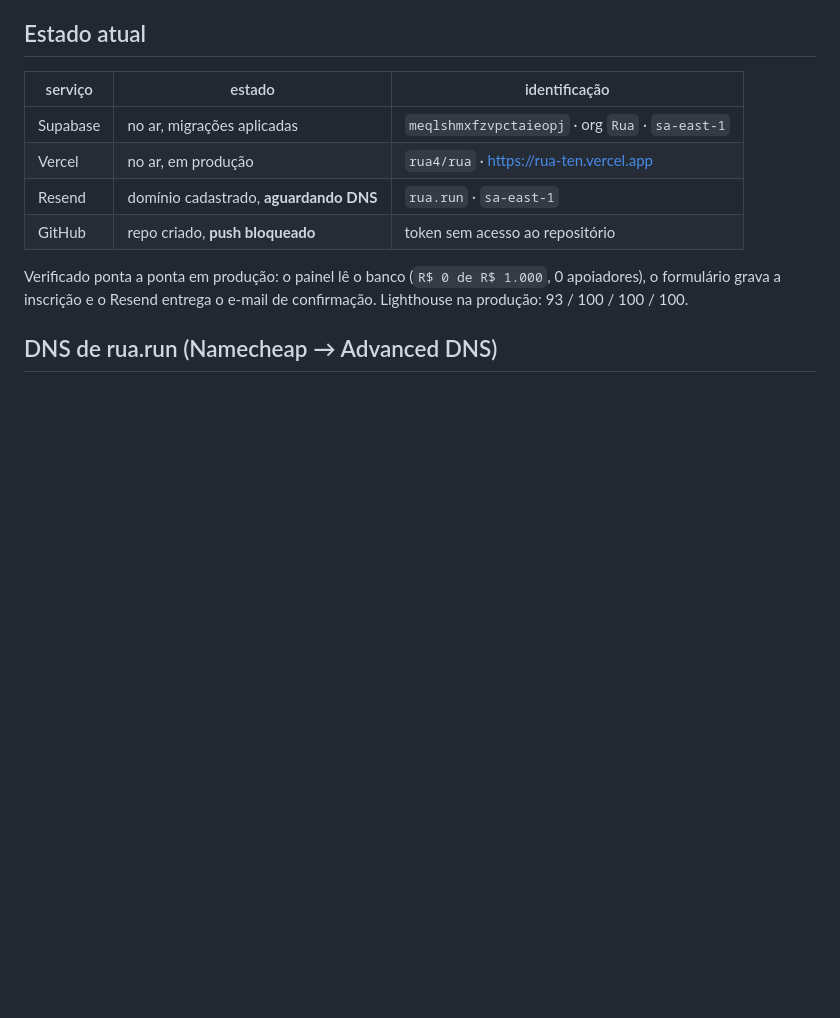
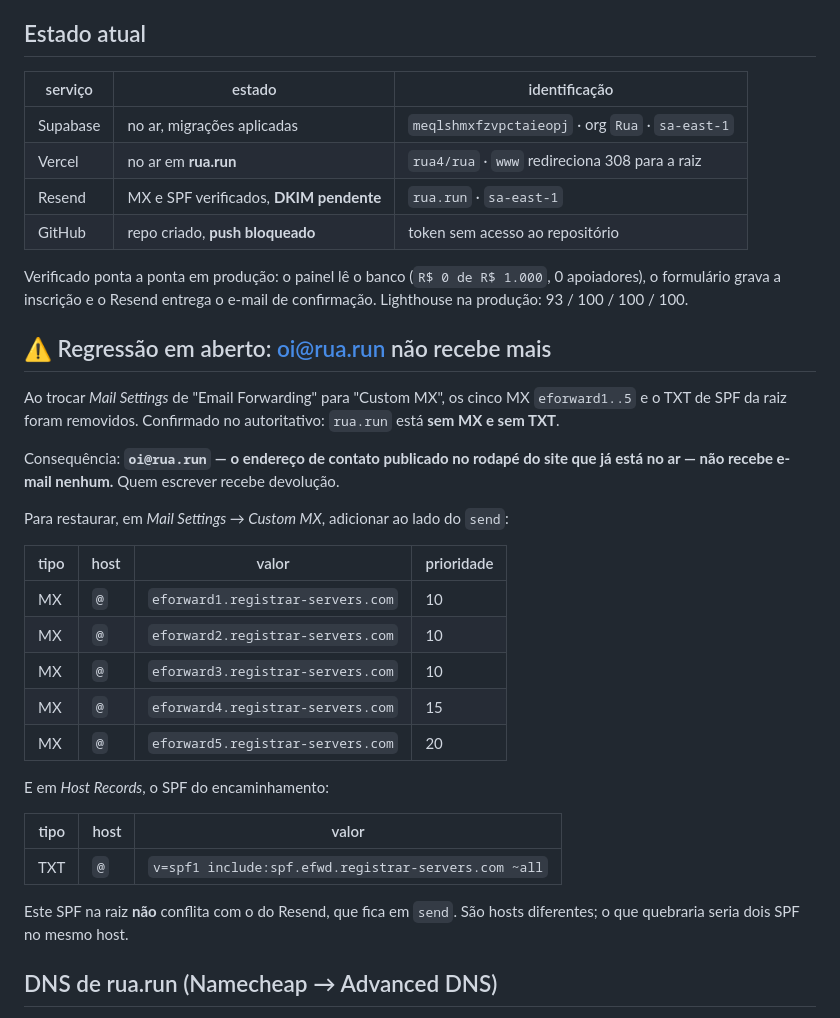
Before and after one commit to hojetemrua/rua, a Markdown page: docs/infraestrutura.md, the part around the change. Drawn GitHub-style; blank space fills up the shorter version.

Commit message:
rua.run no ar; registra a perda do encaminhamento de oi@rua.run
Domínio servindo com certificado válido na raiz e www redirecionando 308.
Resend com MX e SPF verificados; DKIM publicado idêntico ao esperado,
aguardando propagação do lado deles.

A troca de Mail Settings para Custom MX removeu os MX eforward e o SPF da
raiz, então oi@rua.run — endereço de contato do rodapé — parou de receber.
Registrado com os valores exatos para restaurar.

Co-Authored-By: Claude Opus 5 (1M context) <noreply@anthropic.com>

```diff
--- a/docs/infraestrutura.md
+++ b/docs/infraestrutura.md
@@ -9,13 +9,42 @@ Vercel, nem chave do Resend, nem porta local.
 | serviço | estado | identificação |
 |---|---|---|
 | Supabase | no ar, migrações aplicadas | `meqlshmxfzvpctaieopj` · org `Rua` · `sa-east-1` |
-| Vercel | no ar, em produção | `rua4/rua` · <https://rua-ten.vercel.app> |
-| Resend | domínio cadastrado, **aguardando DNS** | `rua.run` · `sa-east-1` |
+| Vercel | no ar em **rua.run** | `rua4/rua` · `www` redireciona 308 para a raiz |
+| Resend | MX e SPF verificados, **DKIM pendente** | `rua.run` · `sa-east-1` |
 | GitHub | repo criado, **push bloqueado** | token sem acesso ao repositório |
 
 Verificado ponta a ponta em produção: o painel lê o banco
 (`R$ 0 de R$ 1.000`, 0 apoiadores), o formulário grava a inscrição e o Resend
 entrega o e-mail de confirmação. Lighthouse na produção: 93 / 100 / 100 / 100.
+
+## ⚠️ Regressão em aberto: oi@rua.run não recebe mais
+
+Ao trocar *Mail Settings* de "Email Forwarding" para "Custom MX", os cinco MX
+`eforward1..5` e o TXT de SPF da raiz foram removidos. Confirmado no
+autoritativo: `rua.run` está **sem MX e sem TXT**.
+
+Consequência: **`oi@rua.run` — o endereço de contato publicado no rodapé do
+site que já está no ar — não recebe e-mail nenhum.** Quem escrever recebe
+devolução.
+
+Para restaurar, em *Mail Settings → Custom MX*, adicionar ao lado do `send`:
+
+| tipo | host | valor | prioridade |
+|---|---|---|---|
+| MX | `@` | `eforward1.registrar-servers.com` | 10 |
+| MX | `@` | `eforward2.registrar-servers.com` | 10 |
+| MX | `@` | `eforward3.registrar-servers.com` | 10 |
+| MX | `@` | `eforward4.registrar-servers.com` | 15 |
+| MX | `@` | `eforward5.registrar-servers.com` | 20 |
+
+E em *Host Records*, o SPF do encaminhamento:
+
+| tipo | host | valor |
+|---|---|---|
+| TXT | `@` | `v=spf1 include:spf.efwd.registrar-servers.com ~all` |
+
+Este SPF na raiz **não** conflita com o do Resend, que fica em `send`. São
+hosts diferentes; o que quebraria seria dois SPF no mesmo host.
 
 ## DNS de rua.run (Namecheap → Advanced DNS)
 
```
